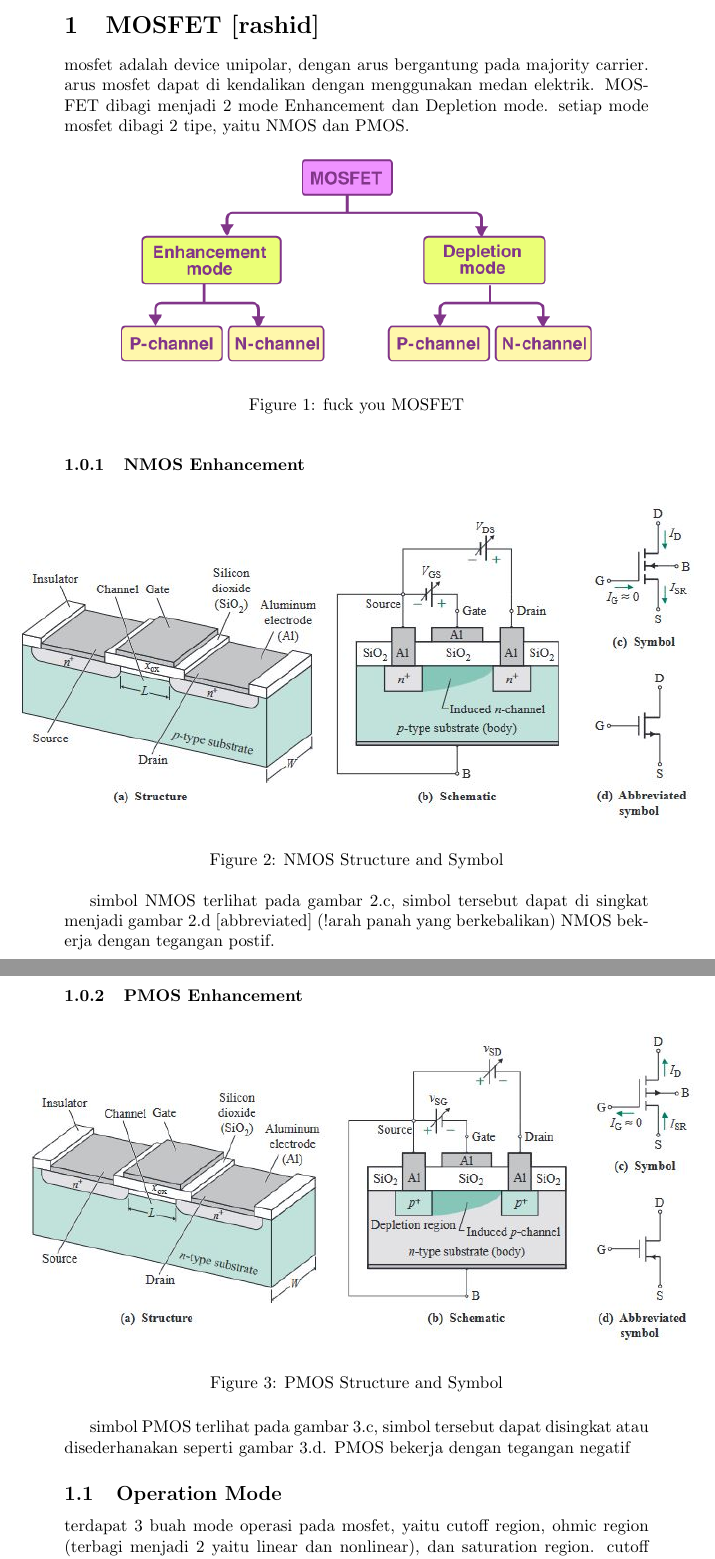
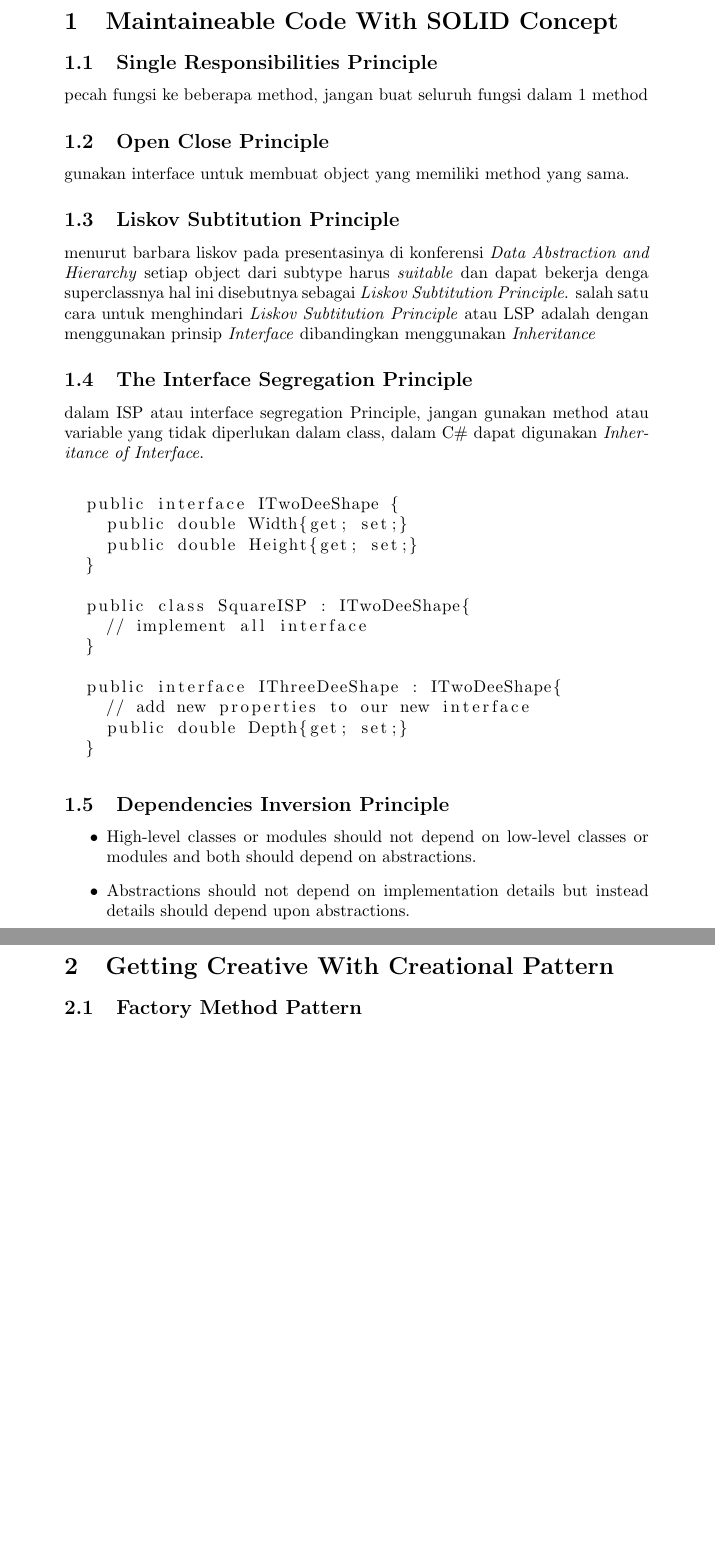
Before and after one commit to ahsanu123/notebook, a LaTeX document (ood/main.tex, which reads ood/ood/ood_2023-07-22.tex, ood/powerElectronic/power_2023-07-07.tex): two parts of pages 3 and 4 of 7 before the commit and two parts of pages 3 and 4 of 4 after it, joined at a grey line, cut at the place of the change, the shorter picture padded with empty space. Compiled offline with pdfLaTeX.

Commit message:
add last

```diff
--- a/ood/main.tex
+++ b/ood/main.tex
@@ -5,6 +5,8 @@
 \usepackage{import}
 \usepackage{easyfig}
 \usepackage{amsmath}
+\usepackage{listings}
+
 
 \usepackage{hyperref}
 \hypersetup{
@@ -14,13 +16,11 @@
     linkcolor=black,
     urlcolor=black
 }
-
-
 %========================
 % Document
 %========================
 
-\title{Power Electronic - Note}
+\title{Object Oriented Design - Note}
 \author{Made With Love by AH}
 \date{last edited \today}
 
--- /dev/null
+++ b/ood/ood/ood_2023-07-22.tex
@@ -0,0 +1,56 @@
+
+
+\graphicspath{{./img/}}
+
+\section{Maintaineable Code With SOLID Concept}
+
+\subsection{Single Responsibilities Principle}
+pecah fungsi ke beberapa method, jangan buat seluruh fungsi dalam 1 method
+
+
+
+
+
+\subsection{Open Close Principle}
+gunakan interface untuk membuat object yang memiliki method yang sama.
+
+\subsection{Liskov Subtitution Principle}
+menurut barbara liskov pada presentasinya di konferensi \textit{Data Abstraction and Hierarchy}
+setiap object dari subtype harus \textit{suitable} dan dapat bekerja denga superclassnya
+hal ini disebutnya sebagai \textit{Liskov Subtitution Principle}.
+salah satu cara untuk menghindari \textit{Liskov Subtitution Principle} atau LSP
+adalah dengan menggunakan prinsip \textit{Interface} dibandingkan menggunakan \textit{Inheritance}
+
+\subsection{The Interface Segregation Principle}
+dalam ISP atau interface segregation Principle, jangan gunakan method atau variable yang tidak diperlukan dalam class,
+dalam C\# dapat digunakan \textit{Inheritance of Interface}.
+
+\begin{lstlisting}
+
+  public interface ITwoDeeShape {
+    public double Width{get; set;}
+    public double Height{get; set;}
+  }
+
+  public class SquareISP : ITwoDeeShape{
+    // implement all interface
+  }
+
+  public interface IThreeDeeShape : ITwoDeeShape{
+    // add new properties to our new interface
+    public double Depth{get; set;}
+  }
+
+\end{lstlisting}
+
+
+\subsection{Dependencies Inversion Principle}
+\begin{itemize}
+  \item High-level classes or modules should not depend on low-level classes or modules and both should depend on abstractions.
+  \item Abstractions should not depend on implementation details but instead details should depend upon abstractions.
+\end{itemize}
+
+
+\section{Getting Creative With Creational Pattern}
+
+\subsection{Factory Method Pattern}
--- a/ood/powerElectronic/power_2023-07-07.tex
+++ /dev/null
@@ -1,29 +0,0 @@
-\graphicspath{{./img/}}
-
-\begin{document}
-
-%=========================
-% Add A logo
-%=========================
-
-\section{MOSFET [rashid]}
-
-mosfet adalah device unipolar, dengan arus bergantung pada majority carrier. arus mosfet dapat di kendalikan
-dengan menggunakan medan elektrik. MOSFET dibagi menjadi 2 mode Enhancement dan Depletion mode. setiap mode mosfet dibagi
-2 tipe, yaitu NMOS dan PMOS.
-
-\Figure[width=10cm, caption={fuck you MOSFET}, placement=h]{galirMosfet}
-
-\subsubsection{NMOS Enhancement}
-\Figure[width=14cm, caption={NMOS Structure and Symbol}, placement=h]{nmosStructure}
-simbol NMOS terlihat pada gambar 2.c, simbol tersebut dapat di singkat menjadi gambar 2.d [abbreviated] (!arah panah yang berkebalikan)
-NMOS bekerja dengan tegangan postif.
-
-\subsubsection{PMOS Enhancement}
-\Figure[width=14cm, caption={PMOS Structure and Symbol}, placement=h]{pmosStructure}
-simbol PMOS terlihat pada gambar 3.c, simbol tersebut dapat disingkat atau disederhanakan seperti gambar 3.d.
-PMOS bekerja dengan tegangan negatif
-
-\subsection{Operation Mode}
-terdapat 3 buah mode operasi pada mosfet, yaitu cutoff region, ohmic region (terbagi menjadi 2 yaitu linear dan nonlinear),
-dan saturation region. cutoff region terjadi ketika $0 <= VGS < VT$, dimode ini mosfet seperti 2 buah dioda yang terpasang
```
Also changed, not shown: power/powerElectronic/power_2023-07-07.tex (+1 -1 lines), ood/logo.png, ood/main.pdf, ood/main.tex (2 more changed lines), ood/powerElectronic/power_2023-07-07.tex (87 more changed lines), 8 other files.
